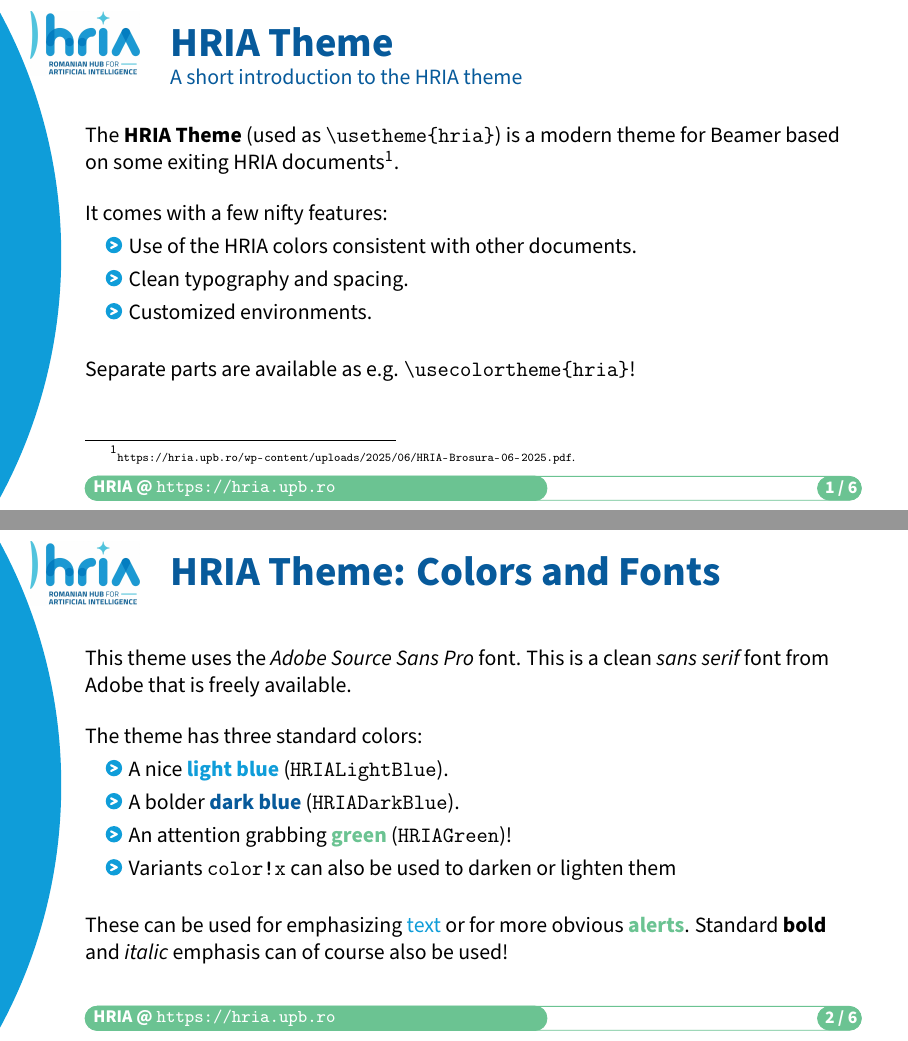
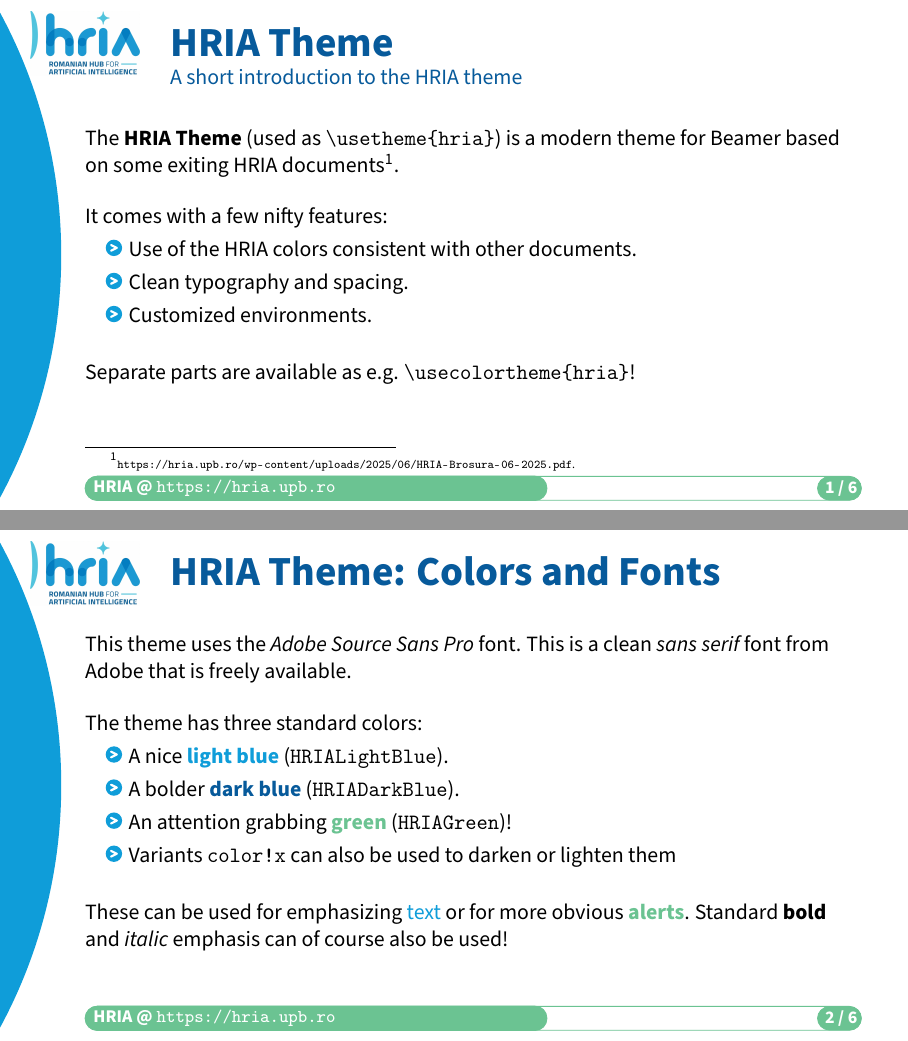
Before and after one commit to alexfikl/hria-beamer, LaTeX slides (template.tex, which reads beamerthemehria.sty): pages 2 and 3 of 13, joined at a grey line. Compiled offline with pdfLaTeX.

Commit message:
feat: define footer height

```diff
--- a/beamerthemehria.sty
+++ b/beamerthemehria.sty
@@ -154,6 +154,7 @@
 }
 
 \defbeamertemplate{footline}{hriaframe}{
+\begin{beamercolorbox}[ht=0.6cm,dp=0pt]{footline}
 \begin{tikzpicture}[remember picture, overlay]
 \node [
     draw=HRIAGreen,
@@ -189,6 +190,7 @@
     ([yshift=5pt, xshift=15mm]current page.south west)
     rectangle ([yshift=17pt, xshift=-23pt]current page.south east);
 \end{tikzpicture}
+\end{beamercolorbox}
 }
 \setbeamertemplate{footline}[hriaframe]
 
@@ -262,10 +264,8 @@
 
 % <<< itemize
 
-% FIXME: figure out how to ensure that the bullets are actually in the middle of
-% the text line
+% FIXME: figure out how to ensure that the bullets are actually in the middle of the text line?
 
-\def\hria@itemsize{0.5ex}
 \setbeamertemplate{itemize item}{
 \tikz[baseline=(c.south)]{
     % circle
--- a/template.tex
+++ b/template.tex
@@ -51,7 +51,6 @@ Separate parts are available as e.g. \texttt{\textbackslash usecolortheme\{hria\
 
 \footnotetext[1]{\tiny
 \url{https://hria.upb.ro/wp-content/uploads/2025/06/HRIA-Brosura-06-2025.pdf}.
-\vspace{0.65cm}
 }
 \end{frame}
 
```
